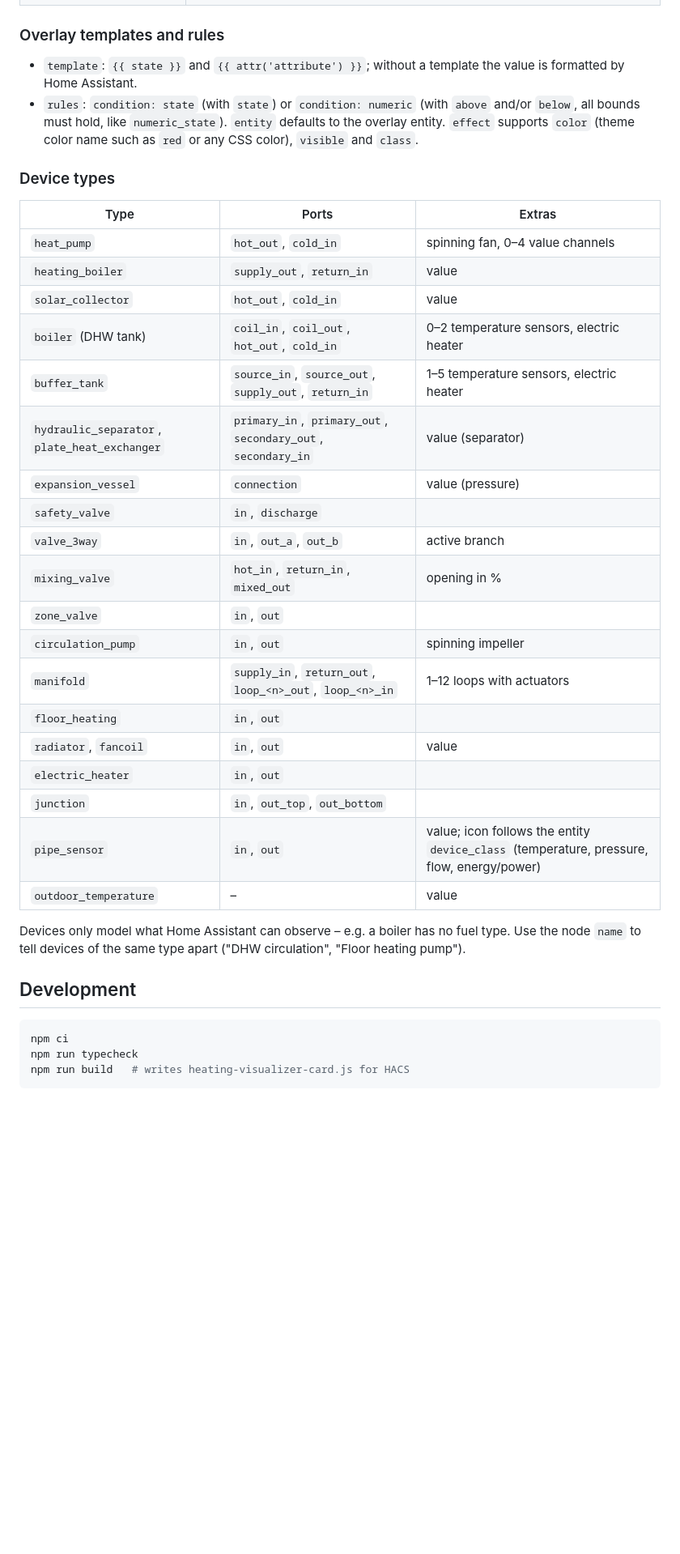
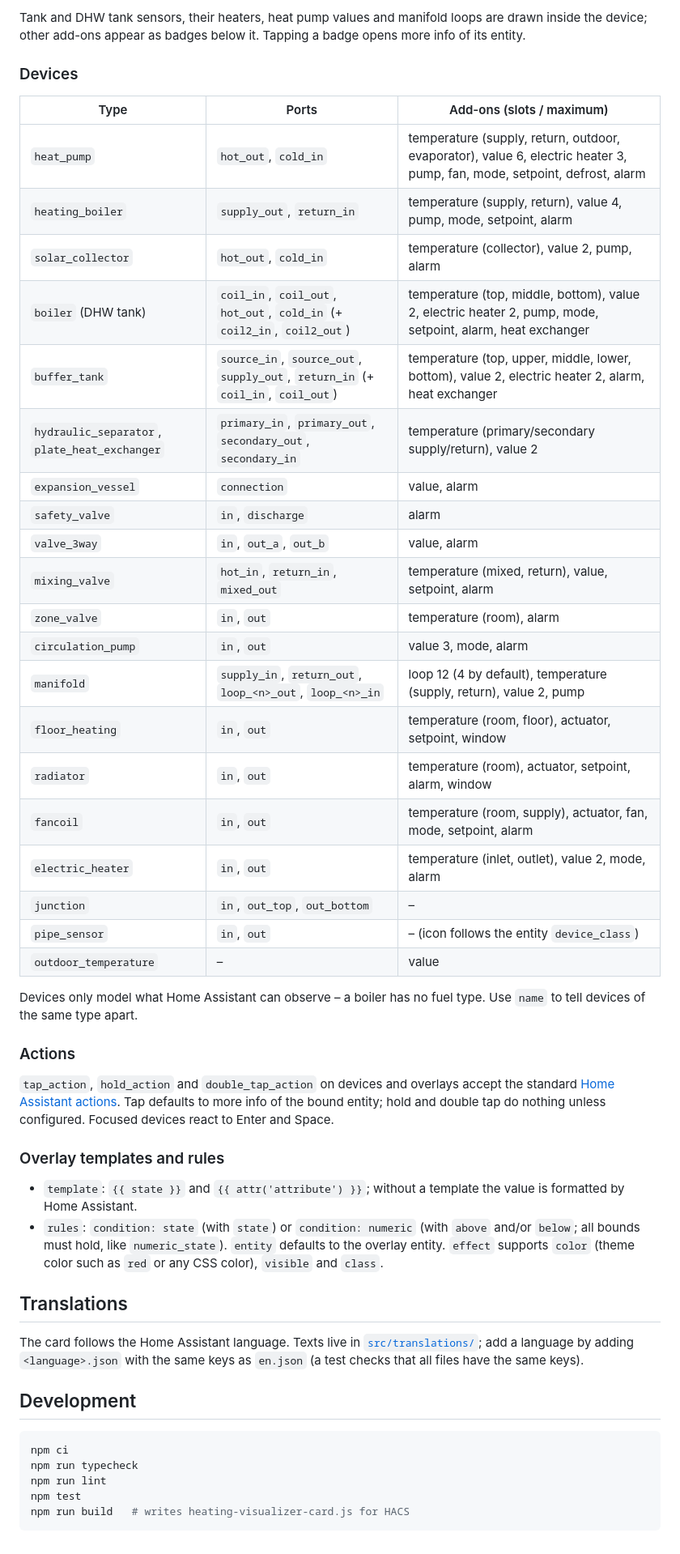
Before and after one commit to vasicekmilan90-eng/heating_vizualizer, a Markdown page: README.md, the part around one of its changes. Shown at 81% size. Rendered like a GitHub page; blank space fills up the shorter version.

Commit message:
docs: README for 0.4.0

````diff
--- a/README.md
+++ b/README.md
@@ -84,39 +123,51 @@ schema:
+Tank and DHW tank sensors, their heaters, heat pump values and manifold loops are drawn inside the device; other add-ons appear as badges below it. Tapping a badge opens more info of its entity.
+
+### Devices
+
+| Type | Ports | Add-ons (slots / maximum) |
+| --- | --- | --- |
+| `heat_pump` | `hot_out`, `cold_in` | temperature (supply, return, outdoor, evaporator), value 6, electric heater 3, pump, fan, mode, setpoint, defrost, alarm |
+| `heating_boiler` | `supply_out`, `return_in` | temperature (supply, return), value 4, pump, mode, setpoint, alarm |
+| `solar_collector` | `hot_out`, `cold_in` | temperature (collector), value 2, pump, alarm |
+| `boiler` (DHW tank) | `coil_in`, `coil_out`, `hot_out`, `cold_in` (+ `coil2_in`, `coil2_out`) | temperature (top, middle, bottom), value 2, electric heater 2, pump, mode, setpoint, alarm, heat exchanger |
+| `buffer_tank` | `source_in`, `source_out`, `supply_out`, `return_in` (+ `coil_in`, `coil_out`) | temperature (top, upper, middle, lower, bottom), value 2, electric heater 2, alarm, heat exchanger |
+| `hydraulic_separator`, `plate_heat_exchanger` | `primary_in`, `primary_out`, `secondary_out`, `secondary_in` | temperature (primary/secondary supply/return), value 2 |
+| `expansion_vessel` | `connection` | value, alarm |
+| `safety_valve` | `in`, `discharge` | alarm |
+| `valve_3way` | `in`, `out_a`, `out_b` | value, alarm |
+| `mixing_valve` | `hot_in`, `return_in`, `mixed_out` | temperature (mixed, return), value, setpoint, alarm |
+| `zone_valve` | `in`, `out` | temperature (room), alarm |
+| `circulation_pump` | `in`, `out` | value 3, mode, alarm |
+| `manifold` | `supply_in`, `return_out`, `loop_<n>_out`, `loop_<n>_in` | loop 12 (4 by default), temperature (supply, return), value 2, pump |
+| `floor_heating` | `in`, `out` | temperature (room, floor), actuator, setpoint, window |
+| `radiator` | `in`, `out` | temperature (room), actuator, setpoint, alarm, window |
+| `fancoil` | `in`, `out` | temperature (room, supply), actuator, fan, mode, setpoint, alarm |
+| `electric_heater` | `in`, `out` | temperature (inlet, outlet), value 2, mode, alarm |
+| `junction` | `in`, `out_top`, `out_bottom` | – |
+| `pipe_sensor` | `in`, `out` | – (icon follows the entity `device_class`) |
+| `outdoor_temperature` | – | value |
+
+Devices only model what Home Assistant can observe – a boiler has no fuel type. Use `name` to tell devices of the same type apart.
+
+### Actions
+
+`tap_action`, `hold_action` and `double_tap_action` on devices and overlays accept the standard [Home Assistant actions](https://www.home-assistant.io/dashboards/actions/). Tap defaults to more info of the bound entity; hold and double tap do nothing unless configured. Focused devices react to Enter and Space.
 
 ### Overlay templates and rules
 
 - `template`: `{{ state }}` and `{{ attr('attribute') }}`; without a template the value is formatted by Home Assistant.
-- `rules`: `condition: state` (with `state`) or `condition: numeric` (with `above` and/or `below`, all bounds must hold, like `numeric_state`). `entity` defaults to the overlay entity. `effect` supports `color` (theme color name such as `red` or any CSS color), `visible` and `class`.
+- `rules`: `condition: state` (with `state`) or `condition: numeric` (with `above` and/or `below`; all bounds must hold, like `numeric_state`). `entity` defaults to the overlay entity. `effect` supports `color` (theme color such as `red` or any CSS color), `visible` and `class`.
 
-### Device types
+## Translations
 
-| Type | Ports | Extras |
-| --- | --- | --- |
-| `heat_pump` | `hot_out`, `cold_in` | spinning fan, 0–4 value channels |
-| `heating_boiler` | `supply_out`, `return_in` | value |
-| `solar_collector` | `hot_out`, `cold_in` | value |
-| `boiler` (DHW tank) | `coil_in`, `coil_out`, `hot_out`, `cold_in` | 0–2 temperature sensors, electric heater |
-| `buffer_tank` | `source_in`, `source_out`, `supply_out`, `return_in` | 1–5 temperature sensors, electric heater |
-| `hydraulic_separator`, `plate_heat_exchanger` | `primary_in`, `primary_out`, `secondary_out`, `secondary_in` | value (separator) |
-| `expansion_vessel` | `connection` | value (pressure) |
-| `safety_valve` | `in`, `discharge` | |
-| `valve_3way` | `in`, `out_a`, `out_b` | active branch |
-| `mixing_valve` | `hot_in`, `return_in`, `mixed_out` | opening in % |
-| `zone_valve` | `in`, `out` | |
-| `circulation_pump` | `in`, `out` | spinning impeller |
-| `manifold` | `supply_in`, `return_out`, `loop_<n>_out`, `loop_<n>_in` | 1–12 loops with actuators |
-| `floor_heating` | `in`, `out` | |
-| `radiator`, `fancoil` | `in`, `out` | value |
-| `electric_heater` | `in`, `out` | |
-| `junction` | `in`, `out_top`, `out_bottom` | |
-| `pipe_sensor` | `in`, `out` | value; icon follows the entity `device_class` (temperature, pressure, flow, energy/power) |
-| `outdoor_temperature` | – | value |
-
-Devices only model what Home Assistant can observe – e.g. a boiler has no fuel type. Use the node `name` to tell devices of the same type apart ("DHW circulation", "Floor heating pump").
+The card follows the Home Assistant language. Texts live in [`src/translations/`](src/translations); add a language by adding `<language>.json` with the same keys as `en.json` (a test checks that all files have the same keys).
 
 ## Development
 
 ```bash
 npm ci
 npm run typecheck
+npm run lint
+npm test
 npm run build   # writes heating-visualizer-card.js for HACS
 ```
````
Also changed, not shown: other parts of README.md (+87 -48 lines).
